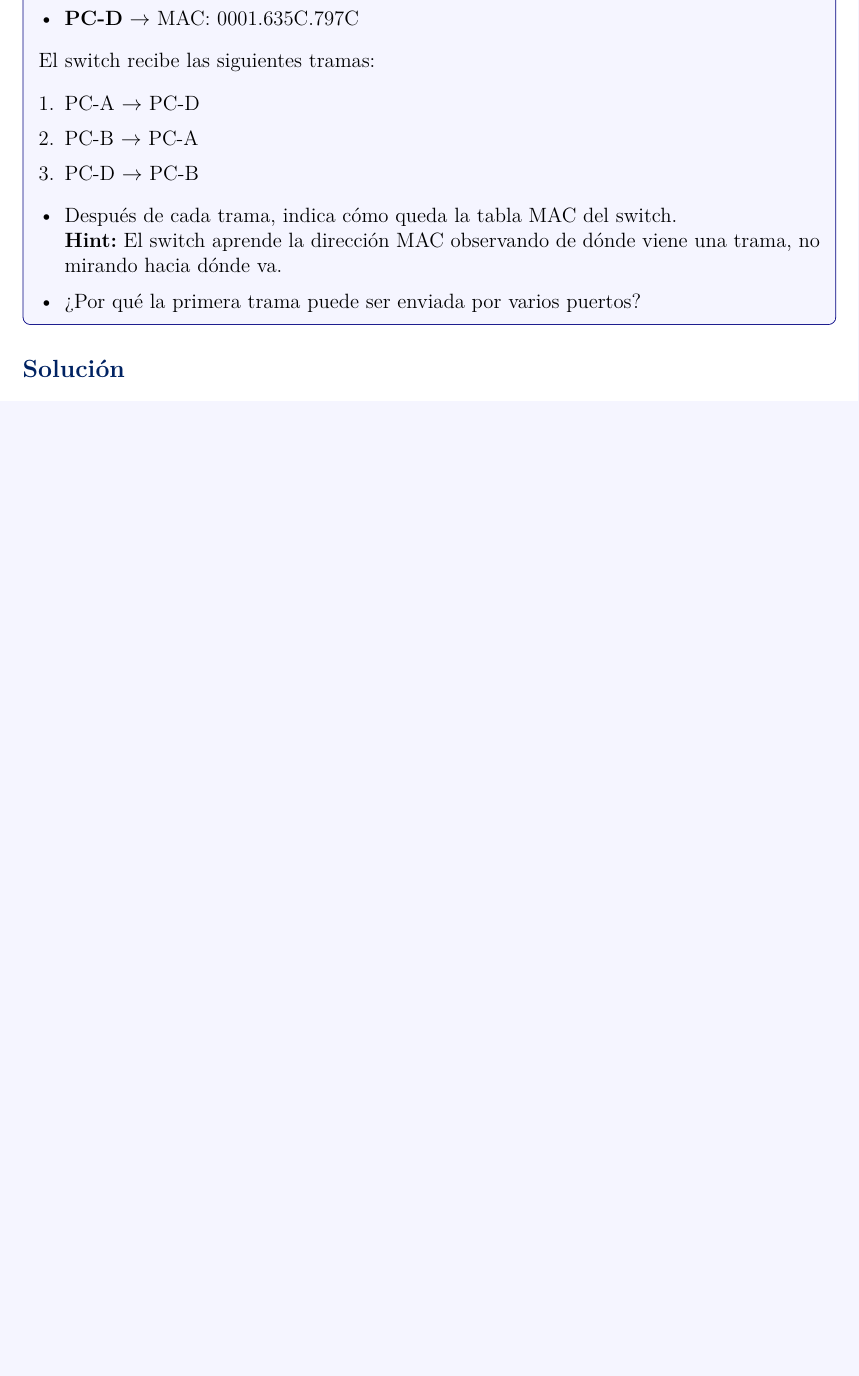
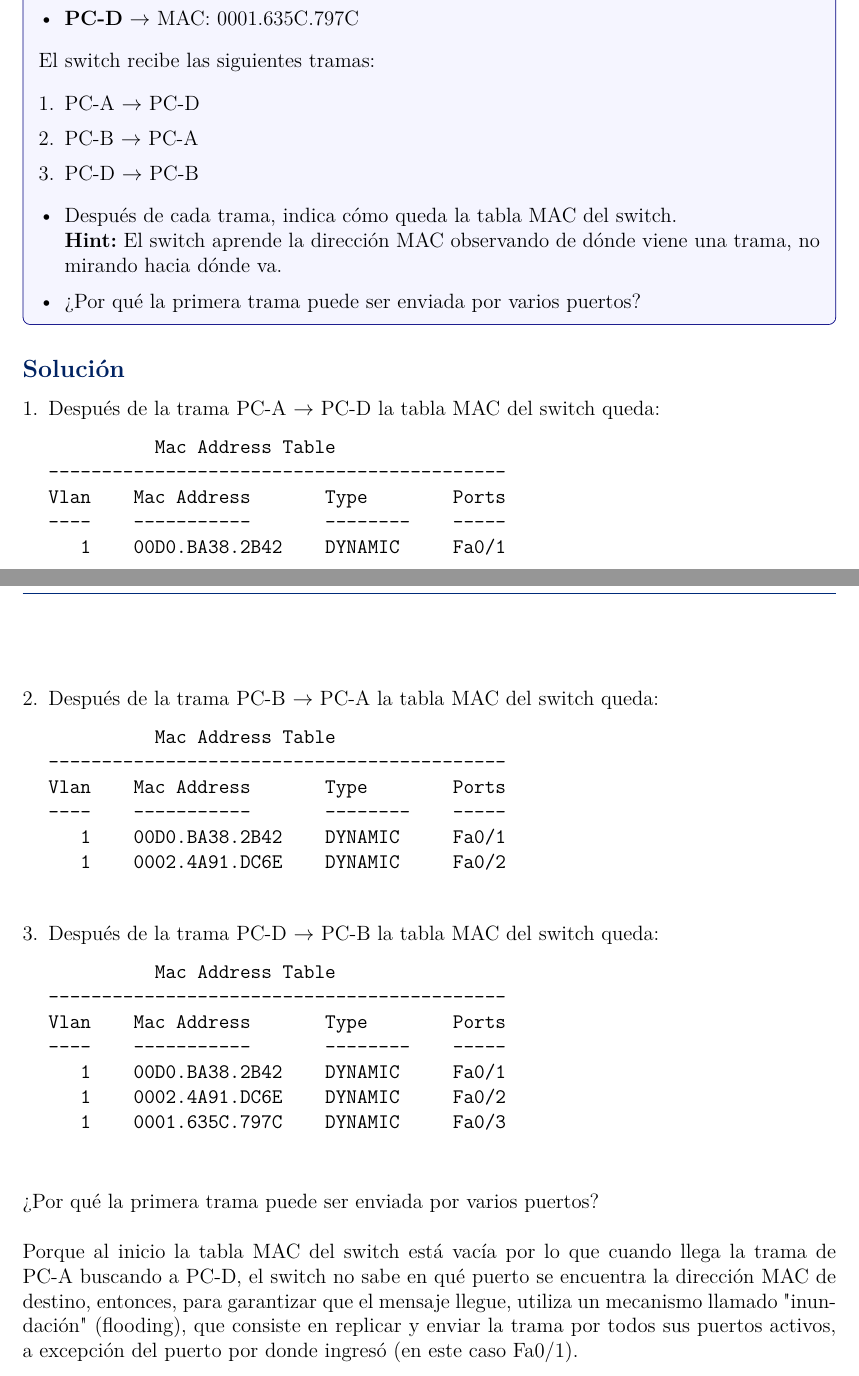
Before and after one commit to TapiaJS/tareas_practicas_RC, a LaTeX problem sheet (tareas/tarea2/docs/main.tex, which reads tareas/tarea2/docs/secciones/07_ejercicio.tex): part of page 14 of 19 before the commit and two parts of pages 14 and 15 of 20 after it, the two joined at a grey line, cut so that both start at the same text, the shorter picture padded with empty space. Compiled offline with pdfLaTeX.

Commit message:
feat: soluciona el ejercicio 7

```diff
--- a/tareas/tarea2/docs/secciones/07_ejercicio.tex
+++ b/tareas/tarea2/docs/secciones/07_ejercicio.tex
@@ -34,4 +34,43 @@ El switch recibe las siguientes tramas:
 \end{tcolorbox}
 
 \subsection*{Solución}
-% Escribe aquí tu solución para el Problema 7...
+
+
+\begin{enumerate}[label=\arabic*., leftmargin=*]
+    \item Después de la trama PC-A $\to$ PC-D la tabla MAC del switch queda:
+\begin{verbatim}
+          Mac Address Table
+-------------------------------------------
+Vlan    Mac Address       Type        Ports
+----    -----------       --------    -----
+   1    00D0.BA38.2B42    DYNAMIC     Fa0/1
+
+\end{verbatim}
+    \item Después de la trama PC-B $\to$ PC-A la tabla MAC del switch queda:
+\begin{verbatim}
+          Mac Address Table
+-------------------------------------------
+Vlan    Mac Address       Type        Ports
+----    -----------       --------    -----
+   1    00D0.BA38.2B42    DYNAMIC     Fa0/1
+   1    0002.4A91.DC6E    DYNAMIC     Fa0/2
+
+\end{verbatim}
+    \item Después de la trama PC-D $\to$ PC-B la tabla MAC del switch queda:
+\begin{verbatim}
+          Mac Address Table
+-------------------------------------------
+Vlan    Mac Address       Type        Ports
+----    -----------       --------    -----
+   1    00D0.BA38.2B42    DYNAMIC     Fa0/1
+   1    0002.4A91.DC6E    DYNAMIC     Fa0/2
+   1    0001.635C.797C    DYNAMIC     Fa0/3
+
+\end{verbatim}
+\end{enumerate}
+
+¿Por qué la primera trama puede ser enviada por varios puertos?\\\\
+Porque al inicio la tabla MAC del switch está vacía por lo que cuando llega la trama de PC-A buscando a PC-D,
+el switch no sabe en qué puerto se encuentra la dirección MAC de destino, entonces, para garantizar que el mensaje llegue,
+utiliza un mecanismo llamado "inundación" (flooding), que consiste en replicar y enviar la trama por todos sus puertos
+activos, a excepción del puerto por donde ingresó (en este caso Fa0/1).
```
Also changed, not shown: tareas/tarea2/docs/main.pdf.
